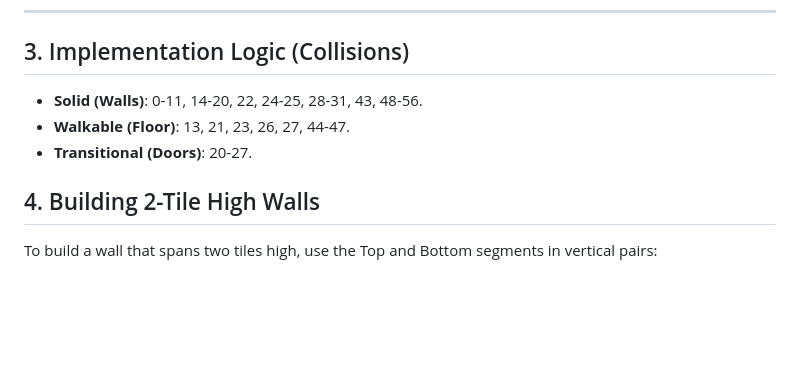
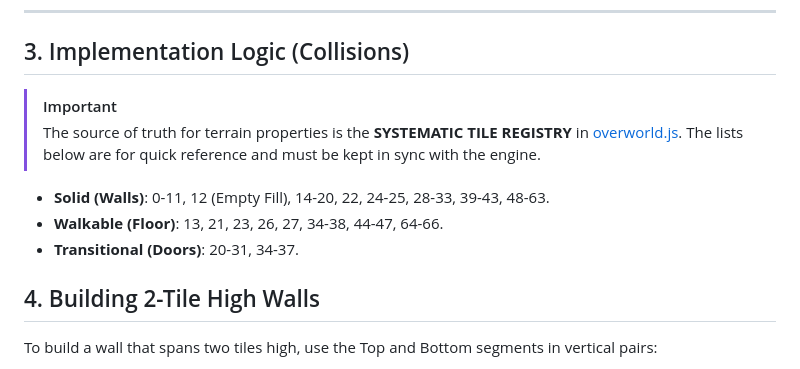
Before and after one commit to QuangCao-Art/TheOddLabs2.0, a Markdown page: _docs/MapBuilder.md, the part around the change. Drawn GitHub-style; blank space fills up the shorter version.

Commit message:
update worflow
I have synchronized the project's documentation and workflows with the new centralized tile registry. This ensures that all future map modifications and terrain tile additions are handled correctly by other contributors.

```diff
--- a/_docs/MapBuilder.md
+++ b/_docs/MapBuilder.md
@@ -313,9 +313,13 @@ Used for wild cell encounters. Props follow the class convention `.world-object.
 
 
 ## 3. Implementation Logic (Collisions)
-- **Solid (Walls)**: 0-11, 14-20, 22, 24-25, 28-31, 43, 48-56.
-- **Walkable (Floor)**: 13, 21, 23, 26, 27, 44-47.
-- **Transitional (Doors)**: 20-27.
+> [!IMPORTANT]
+> The source of truth for terrain properties is the **SYSTEMATIC TILE REGISTRY** in [overworld.js](file:///d:/AntiGravityWorkSpace/TheOddLabs2.0/src/engine/overworld.js). The lists below are for quick reference and must be kept in sync with the engine.
+
+- **Solid (Walls)**: 0-11, 12 (Empty Fill), 14-20, 22, 24-25, 28-33, 39-43, 48-63.
+- **Walkable (Floor)**: 13, 21, 23, 26, 27, 34-38, 44-47, 64-66.
+- **Transitional (Doors)**: 20-31, 34-37.
+
 
 ## 4. Building 2-Tile High Walls
 To build a wall that spans two tiles high, use the Top and Bottom segments in vertical pairs:
```
Also changed, not shown: _agent/workflows/modify_map_layout.md (+4 -1 lines).
